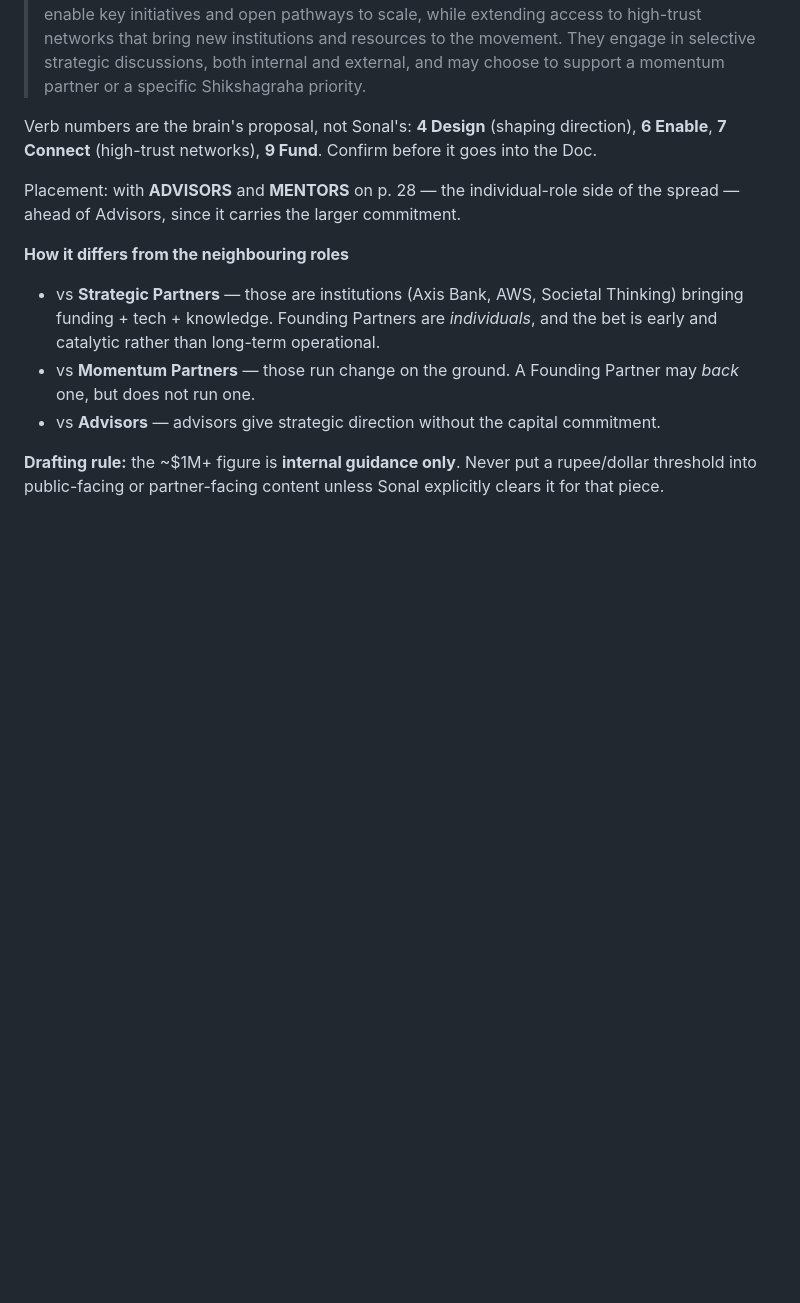
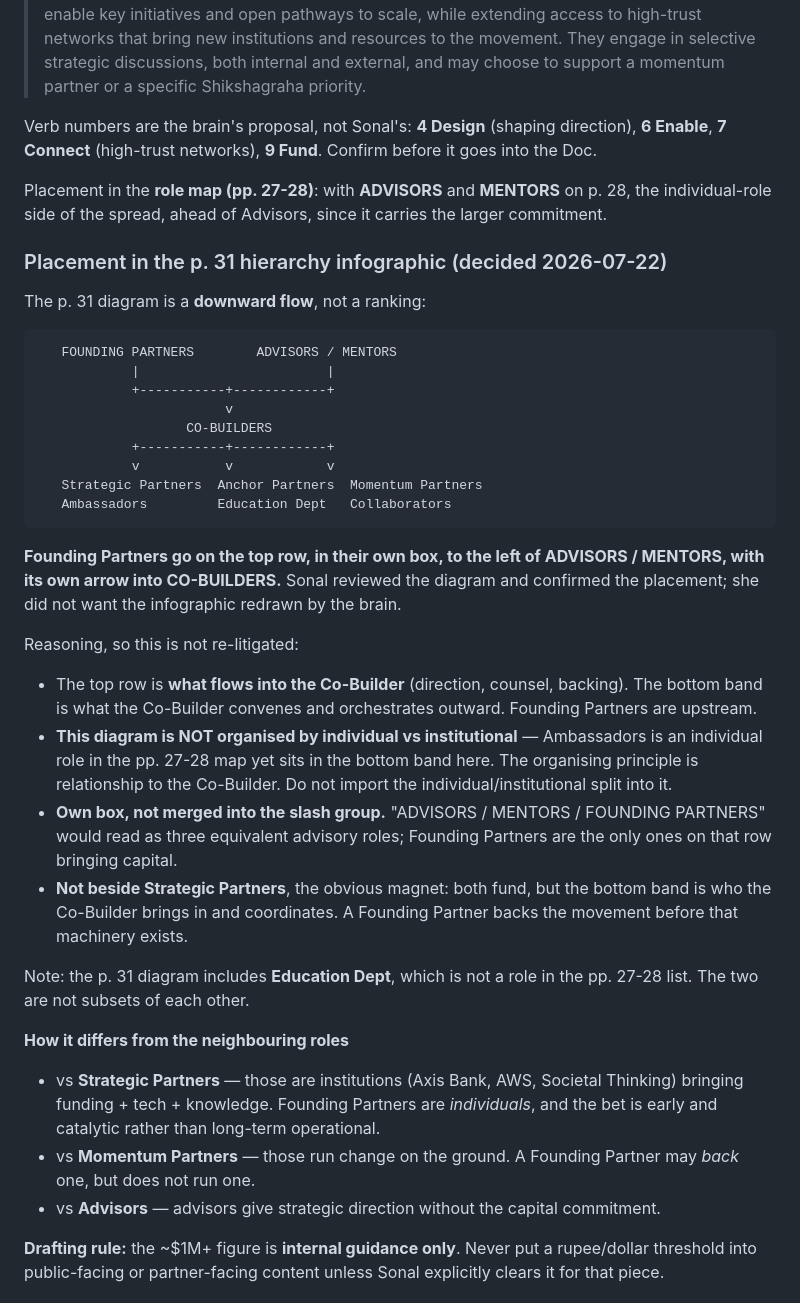
Before and after one commit to sahilmodi1965/shikshalokam, a Markdown page: wiki/sources/shikshalokam-2-strategy-note-jul2025.md, the part around the change. GitHub-like rendering; blank space fills up the shorter version.

Commit message:
session: 2026-07-22T11:16:47Z

````diff
--- a/wiki/sources/shikshalokam-2-strategy-note-jul2025.md
+++ b/wiki/sources/shikshalokam-2-strategy-note-jul2025.md
@@ -125,7 +125,33 @@ The live Doc's actor pages follow a fixed pattern: **ALL-CAPS title**, a set of
 
 Verb numbers are the brain's proposal, not Sonal's: **4 Design** (shaping direction), **6 Enable**, **7 Connect** (high-trust networks), **9 Fund**. Confirm before it goes into the Doc.
 
-Placement: with **ADVISORS** and **MENTORS** on p. 28 — the individual-role side of the spread — ahead of Advisors, since it carries the larger commitment.
+Placement in the **role map (pp. 27-28)**: with **ADVISORS** and **MENTORS** on p. 28, the individual-role side of the spread, ahead of Advisors, since it carries the larger commitment.
+
+### Placement in the p. 31 hierarchy infographic (decided 2026-07-22)
+
+The p. 31 diagram is a **downward flow**, not a ranking:
+
+```
+   FOUNDING PARTNERS        ADVISORS / MENTORS
+            |                        |
+            +-----------+------------+
+                        v
+                   CO-BUILDERS
+            +-----------+------------+
+            v           v            v
+   Strategic Partners  Anchor Partners  Momentum Partners
+   Ambassadors         Education Dept   Collaborators
+```
+
+**Founding Partners go on the top row, in their own box, to the left of ADVISORS / MENTORS, with its own arrow into CO-BUILDERS.** Sonal reviewed the diagram and confirmed the placement; she did not want the infographic redrawn by the brain.
+
+Reasoning, so this is not re-litigated:
+- The top row is **what flows into the Co-Builder** (direction, counsel, backing). The bottom band is what the Co-Builder convenes and orchestrates outward. Founding Partners are upstream.
+- **This diagram is NOT organised by individual vs institutional** — Ambassadors is an individual role in the pp. 27-28 map yet sits in the bottom band here. The organising principle is relationship to the Co-Builder. Do not import the individual/institutional split into it.
+- **Own box, not merged into the slash group.** "ADVISORS / MENTORS / FOUNDING PARTNERS" would read as three equivalent advisory roles; Founding Partners are the only ones on that row bringing capital.
+- **Not beside Strategic Partners**, the obvious magnet: both fund, but the bottom band is who the Co-Builder brings in and coordinates. A Founding Partner backs the movement before that machinery exists.
+
+Note: the p. 31 diagram includes **Education Dept**, which is not a role in the pp. 27-28 list. The two are not subsets of each other.
 
 **How it differs from the neighbouring roles**
 - vs **Strategic Partners** — those are institutions (Axis Bank, AWS, Societal Thinking) bringing funding + tech + knowledge. Founding Partners are *individuals*, and the bet is early and catalytic rather than long-term operational.
````
